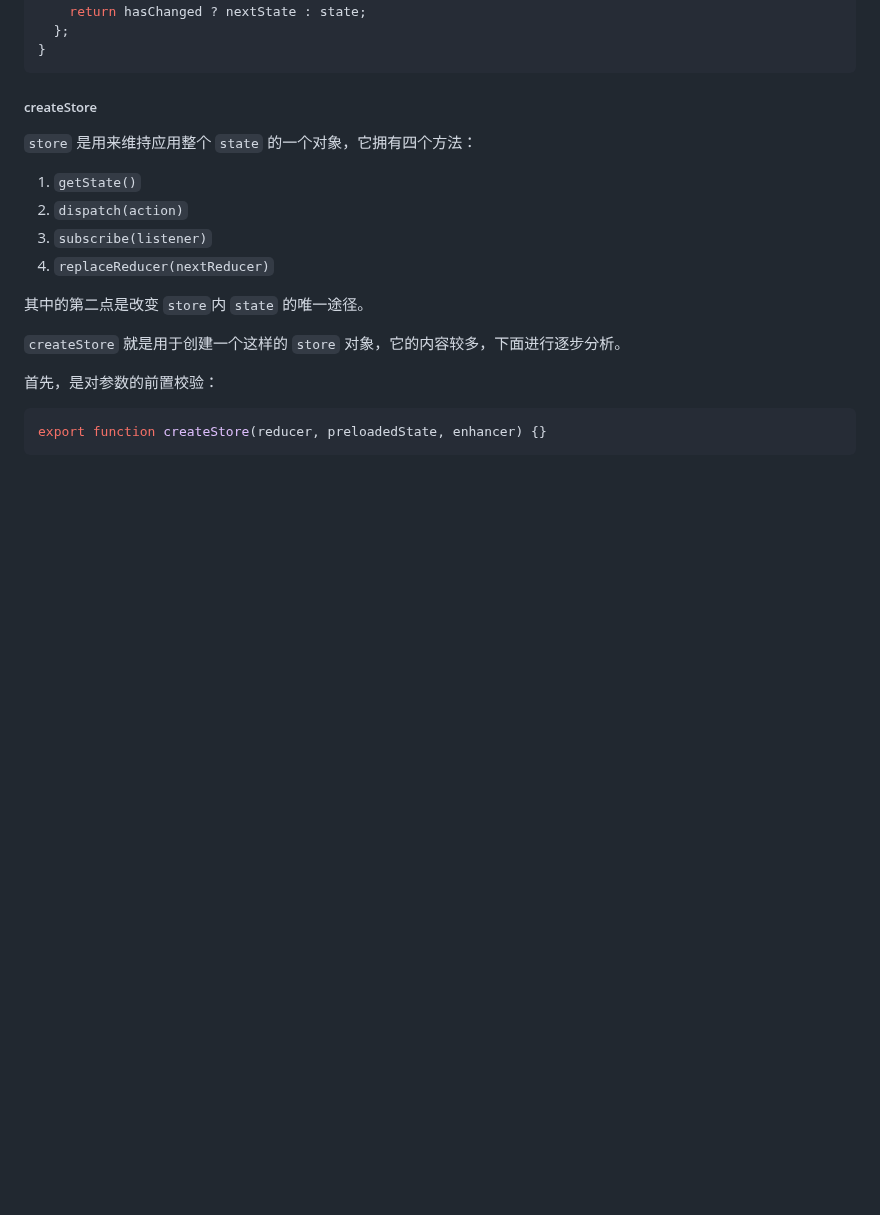
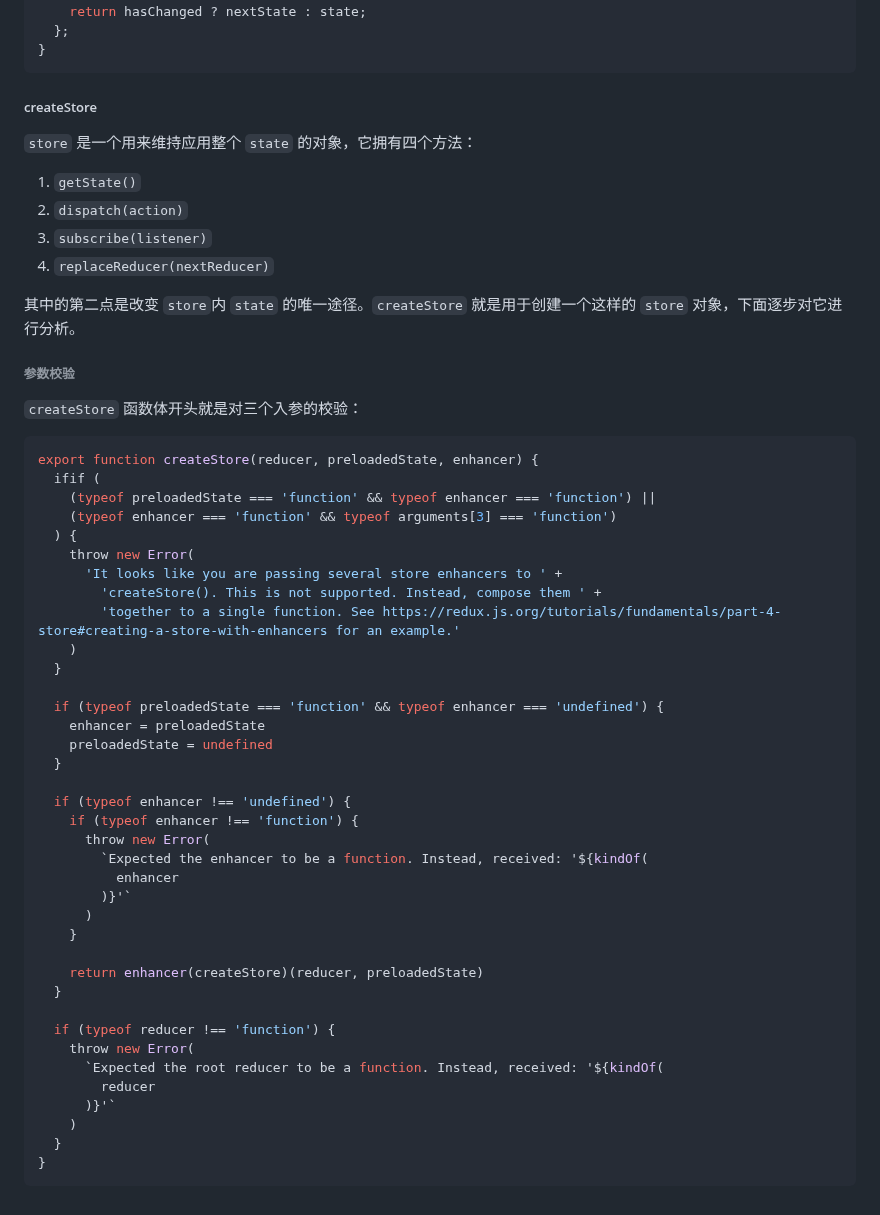
Before and after one commit to orient-i/code-camp, a Markdown page: camp-redux/document/redux.md, the part around the change. GitHub-like rendering; blank space fills up the shorter version.

Commit message:
feat: add content

````diff
--- a/camp-redux/document/redux.md
+++ b/camp-redux/document/redux.md
@@ -307,19 +307,55 @@ export default function combineReducers(reducers) {
 
 ##### createStore
 
-`store` 是用来维持应用整个 `state` 的一个对象，它拥有四个方法：
+`store` 是一个用来维持应用整个 `state` 的对象，它拥有四个方法：
 
 1. `getState()`
 2. `dispatch(action)`
 3. `subscribe(listener)`
 4. `replaceReducer(nextReducer)`
 
-其中的第二点是改变 `store`内 `state` 的唯一途径。
+其中的第二点是改变 `store`内 `state` 的唯一途径。`createStore` 就是用于创建一个这样的 `store` 对象，下面逐步对它进行分析。
 
-`createStore` 就是用于创建一个这样的 `store` 对象，它的内容较多，下面进行逐步分析。
+###### 参数校验
 
-首先，是对参数的前置校验：
+`createStore` 函数体开头就是对三个入参的校验：
 
 ```javascript
-export function createStore(reducer, preloadedState, enhancer) {}
+export function createStore(reducer, preloadedState, enhancer) {
+  ifif (
+    (typeof preloadedState === 'function' && typeof enhancer === 'function') ||
+    (typeof enhancer === 'function' && typeof arguments[3] === 'function')
+  ) {
+    throw new Error(
+      'It looks like you are passing several store enhancers to ' +
+        'createStore(). This is not supported. Instead, compose them ' +
+        'together to a single function. See https://redux.js.org/tutorials/fundamentals/part-4-store#creating-a-store-with-enhancers for an example.'
+    )
+  }
+
+  if (typeof preloadedState === 'function' && typeof enhancer === 'undefined') {
+    enhancer = preloadedState
+    preloadedState = undefined
+  }
+
+  if (typeof enhancer !== 'undefined') {
+    if (typeof enhancer !== 'function') {
+      throw new Error(
+        `Expected the enhancer to be a function. Instead, received: '${kindOf(
+          enhancer
+        )}'`
+      )
+    }
+
+    return enhancer(createStore)(reducer, preloadedState)
+  }
+
+  if (typeof reducer !== 'function') {
+    throw new Error(
+      `Expected the root reducer to be a function. Instead, received: '${kindOf(
+        reducer
+      )}'`
+    )
+  }
+}
 ```
````
